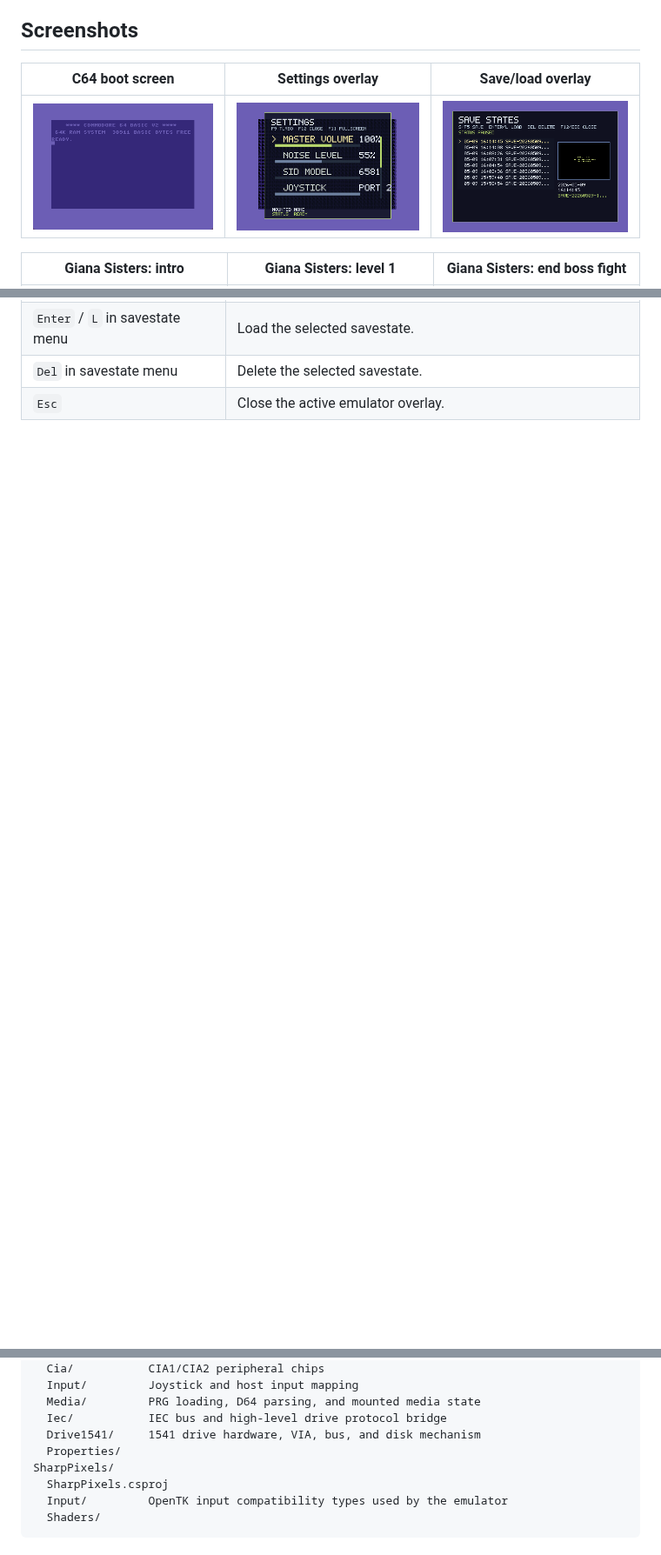
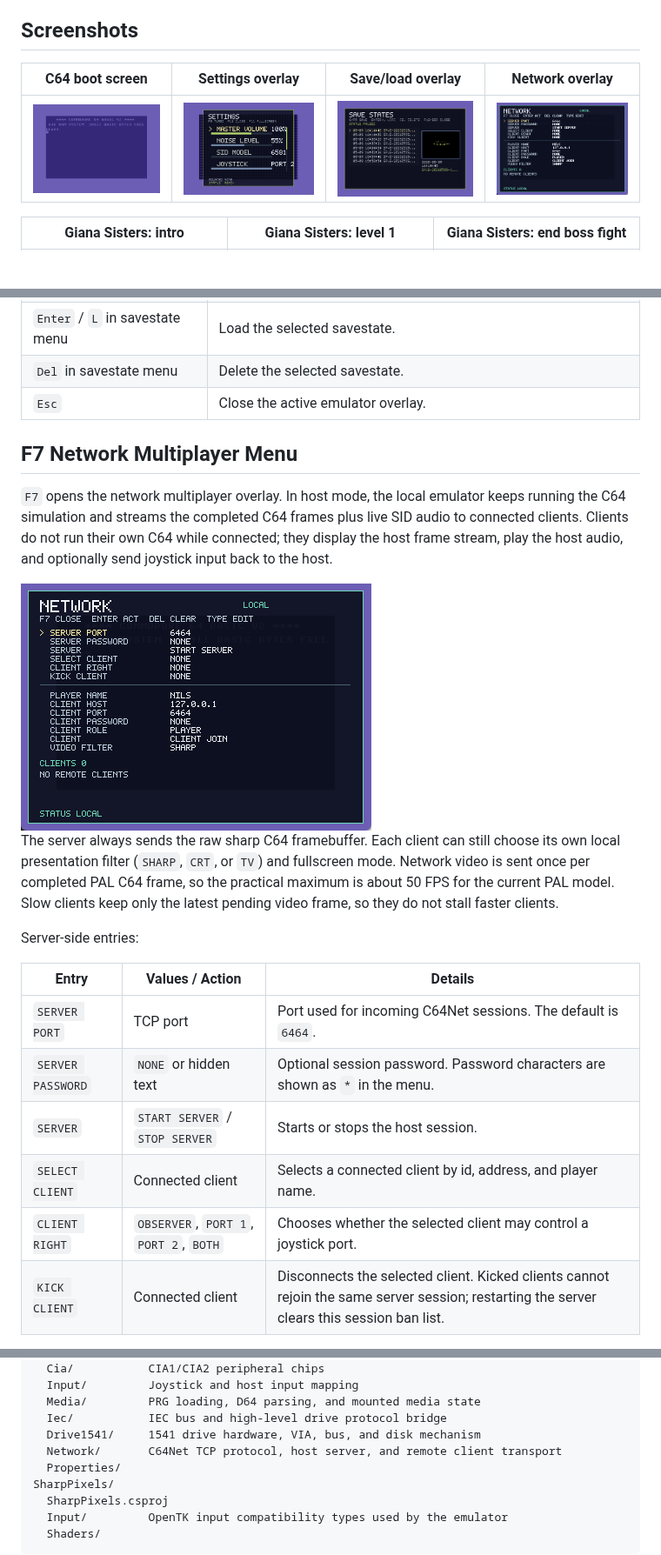
Before and after one commit to n1k0m0/C64Emulator, a Markdown page: README.md, 3 parts joined by grey strips. Shown at 87% size. Rendered like a GitHub page; pictures changed too: docs/screenshots/network-menu.png (added); blank space fills up the shorter version.

Commit message:
Add network multiplayer remote play

```diff
--- a/README.md
+++ b/README.md
@@ -12,9 +12,9 @@ This project is not intended to replace the excellent VICE emulator in any way.
 
 ## Screenshots
 
-| C64 boot screen | Settings overlay | Save/load overlay |
-| --- | --- | --- |
-| <img src="docs/screenshots/c64-boot-screen.png" alt="C64 boot screen" width="260"> | <img src="docs/screenshots/settings-menu.png" alt="Settings overlay" width="260"> | <img src="docs/screenshots/save-load-menu.png" alt="Save/load overlay" width="260"> |
+| C64 boot screen | Settings overlay | Save/load overlay | Network overlay |
+| --- | --- | --- | --- |
+| <img src="docs/screenshots/c64-boot-screen.png" alt="C64 boot screen" width="220"> | <img src="docs/screenshots/settings-menu.png" alt="Settings overlay" width="220"> | <img src="docs/screenshots/save-load-menu.png" alt="Save/load overlay" width="220"> | <img src="docs/screenshots/network-menu.png" alt="Network multiplayer overlay" width="220"> |
 
 | Giana Sisters: intro | Giana Sisters: level 1 | Giana Sisters: end boss fight |
 | --- | --- | --- |
@@ -60,3 +62,23 @@ This project is not intended to replace the excellent VICE emulator in any way.
 | `Enter` / `L` in savestate menu | Load the selected savestate. |
 | `Del` in savestate menu | Delete the selected savestate. |
 | `Esc` | Close the active emulator overlay. |
+
+## F7 Network Multiplayer Menu
+
+`F7` opens the network multiplayer overlay. In host mode, the local emulator keeps running the C64 simulation and streams the completed C64 frames plus live SID audio to connected clients. Clients do not run their own C64 while connected; they display the host frame stream, play the host audio, and optionally send joystick input back to the host.
+
+<img src="docs/screenshots/network-menu.png" alt="Network multiplayer overlay" width="403">
+
+The server always sends the raw sharp C64 framebuffer. Each client can still choose its own local presentation filter (`SHARP`, `CRT`, or `TV`) and fullscreen mode. Network video is sent once per completed PAL C64 frame, so the practical maximum is about 50 FPS for the current PAL model. Slow clients keep only the latest pending video frame, so they do not stall faster clients.
+
+Server-side entries:
+
+| Entry | Values / Action | Details |
+| --- | --- | --- |
+| `SERVER PORT` | TCP port | Port used for incoming C64Net sessions. The default is `6464`. |
+| `SERVER PASSWORD` | `NONE` or hidden text | Optional session password. Password characters are shown as `*` in the menu. |
+| `SERVER` | `START SERVER` / `STOP SERVER` | Starts or stops the host session. |
+| `SELECT CLIENT` | Connected client | Selects a connected client by id, address, and player name. |
+| `CLIENT RIGHT` | `OBSERVER`, `PORT 1`, `PORT 2`, `BOTH` | Chooses whether the selected client may control a joystick port. |
+| `KICK CLIENT` | Connected client | Disconnects the selected client. Kicked clients cannot rejoin the same server session; restarting the server clears this session ban list. |
+
@@ -127,6 +174,7 @@ C64Emulator/
   Media/         PRG loading, D64 parsing, and mounted media state
   Iec/           IEC bus and high-level drive protocol bridge
   Drive1541/     1541 drive hardware, VIA, bus, and disk mechanism
+  Network/       C64Net TCP protocol, host server, and remote client transport
   Properties/
 SharpPixels/
   SharpPixels.csproj
```
Also changed, not shown: other parts of README.md (+27 -0 lines), 13 other files.
